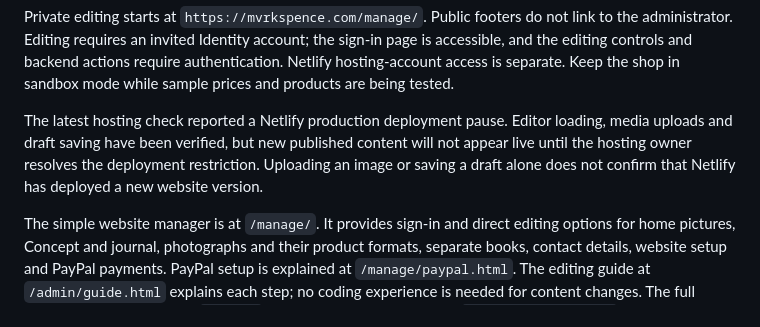
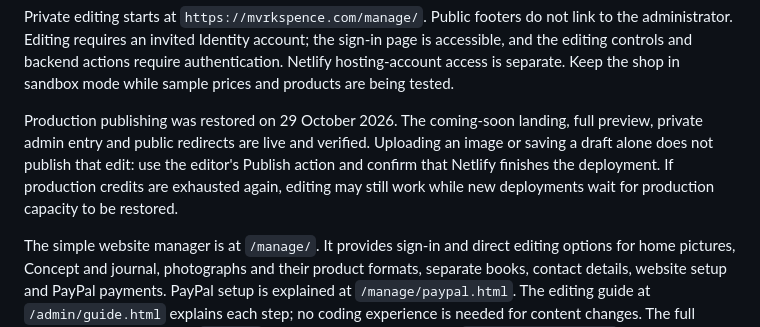
Before and after one commit to MirunaClinciu/mvrkspence, a Markdown page: README.md, the part around the change. Rendered like a GitHub page.

Commit message:
docs: record successful production rollout [skip ci]

```diff
--- a/README.md
+++ b/README.md
@@ -24,11 +24,12 @@ the sign-in page is accessible, and the editing controls and backend actions
 require authentication. Netlify hosting-account access is separate. Keep the
 shop in sandbox mode while sample prices and products are being tested.
 
-The latest hosting check reported a Netlify production deployment pause.
-Editor loading, media uploads and draft saving have been verified, but new
-published content will not appear live until the hosting owner resolves the
-deployment restriction. Uploading an image or saving a draft alone does not
-confirm that Netlify has deployed a new website version.
+Production publishing was restored on 29 October 2026. The coming-soon landing,
+full preview, private admin entry and public redirects are live and verified.
+Uploading an image or saving a draft alone does not publish that edit: use the
+editor's Publish action and confirm that Netlify finishes the deployment.
+If production credits are exhausted again, editing may still work while new
+deployments wait for production capacity to be restored.
 
 The simple website manager is at `/manage/`. It provides sign-in and direct
 editing options for home pictures, Concept and journal, photographs and their product formats, separate books,
```
